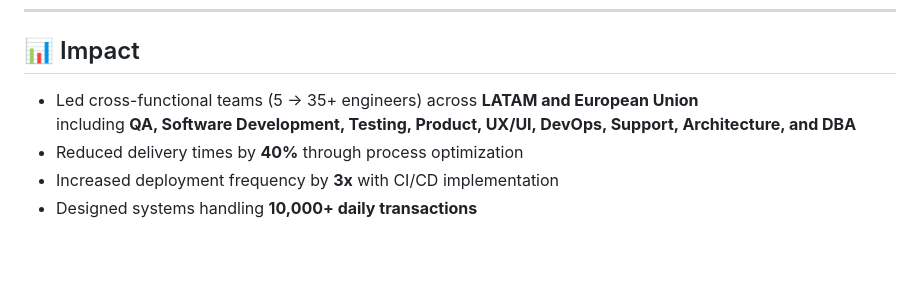
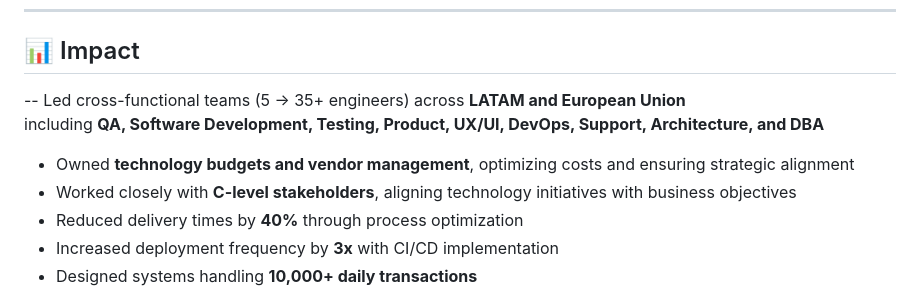
Before and after one commit to ValadezRicardo/ValadezRicardo.github.io, a Markdown page: README.md, the part around the change. Rendered like a GitHub page; blank space fills up the shorter version.

```diff
--- a/README.md
+++ b/README.md
@@ -78,8 +78,10 @@
 
 ## 📊 Impact
 
-- Led cross-functional teams (5 → 35+ engineers) across **LATAM and European Union**
+-- Led cross-functional teams (5 → 35+ engineers) across **LATAM and European Union**
   including **QA, Software Development, Testing, Product, UX/UI, DevOps, Support, Architecture, and DBA**
+- Owned **technology budgets and vendor management**, optimizing costs and ensuring strategic alignment
+- Worked closely with **C-level stakeholders**, aligning technology initiatives with business objectives
 - Reduced delivery times by **40%** through process optimization
 - Increased deployment frequency by **3x** with CI/CD implementation
 - Designed systems handling **10,000+ daily transactions**
```
